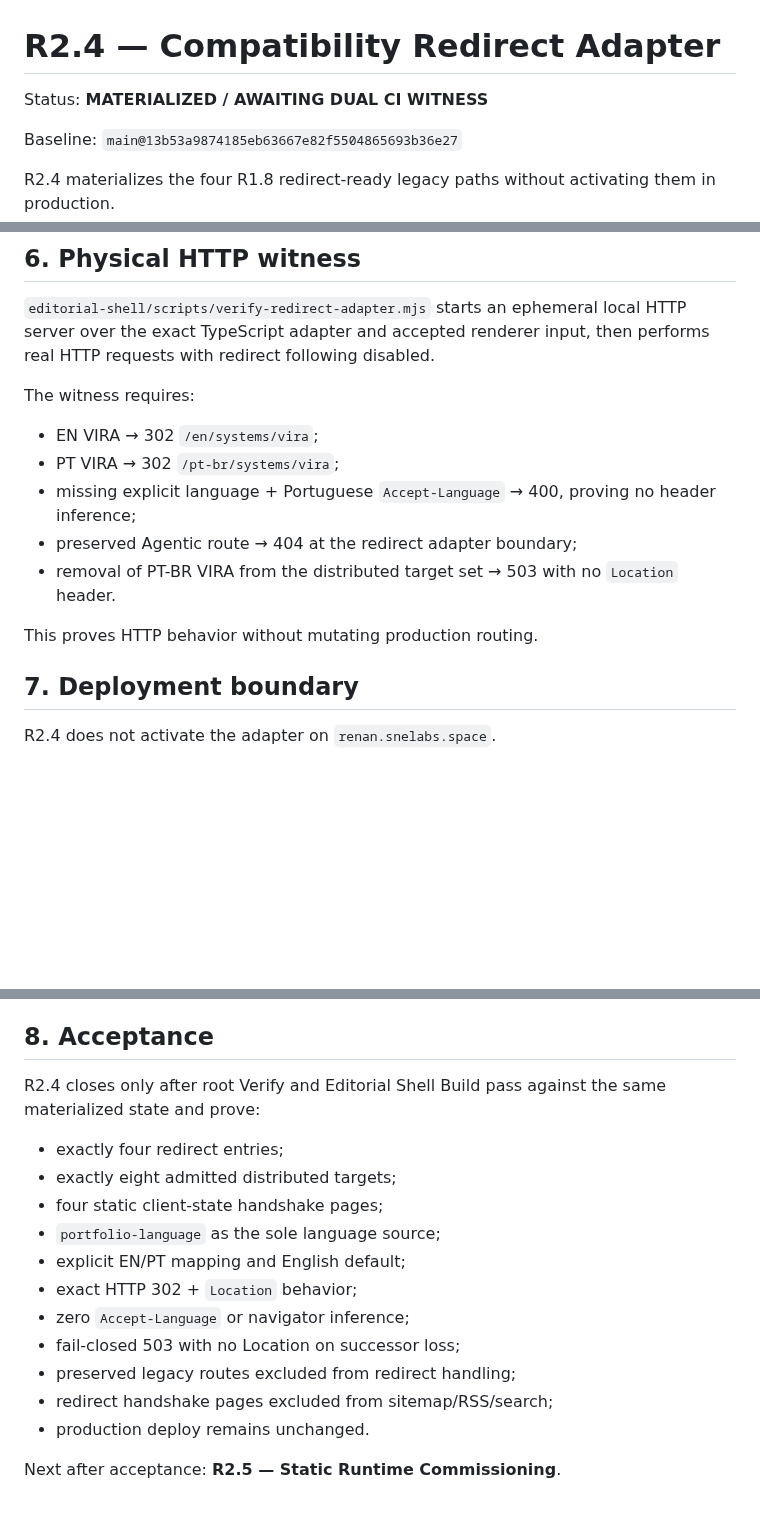
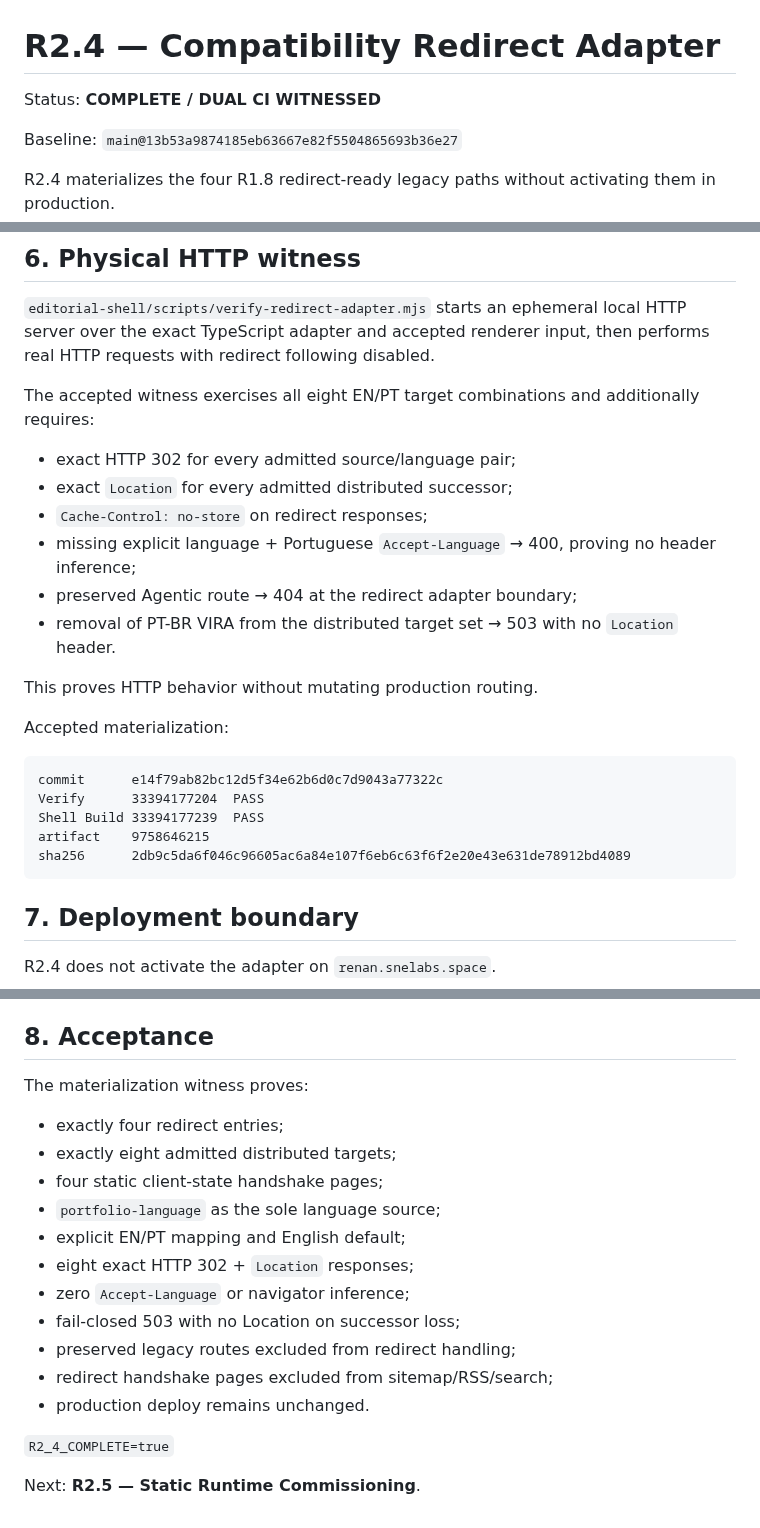
Before and after one commit to 4LFR3Dv1/Portfolio, a Markdown page: docs/editorial/R2.4-compatibility-redirect-adapter.md, 3 parts joined by grey strips. GitHub-like rendering; blank space fills up the shorter version.

Commit message:
Close R2.4 with dual CI materialization witness

````diff
--- a/docs/editorial/R2.4-compatibility-redirect-adapter.md
+++ b/docs/editorial/R2.4-compatibility-redirect-adapter.md
@@ -1,6 +1,6 @@
 # R2.4 — Compatibility Redirect Adapter
 
-Status: **MATERIALIZED / AWAITING DUAL CI WITNESS**
+Status: **COMPLETE / DUAL CI WITNESSED**
 
 Baseline: `main@13b53a9874185eb63667e82f5504865693b36e27`
 
@@ -119,15 +119,26 @@ They are transport compatibility surfaces, not editorial documents.
 
 `editorial-shell/scripts/verify-redirect-adapter.mjs` starts an ephemeral local HTTP server over the exact TypeScript adapter and accepted renderer input, then performs real HTTP requests with redirect following disabled.
 
-The witness requires:
+The accepted witness exercises all eight EN/PT target combinations and additionally requires:
 
-- EN VIRA → 302 `/en/systems/vira`;
-- PT VIRA → 302 `/pt-br/systems/vira`;
+- exact HTTP 302 for every admitted source/language pair;
+- exact `Location` for every admitted distributed successor;
+- `Cache-Control: no-store` on redirect responses;
 - missing explicit language + Portuguese `Accept-Language` → 400, proving no header inference;
 - preserved Agentic route → 404 at the redirect adapter boundary;
 - removal of PT-BR VIRA from the distributed target set → 503 with no `Location` header.
 
 This proves HTTP behavior without mutating production routing.
+
+Accepted materialization:
+
+```text
+commit      e14f79ab82bc12d5f34e62b6d0c7d9043a77322c
+Verify      33394177204  PASS
+Shell Build 33394177239  PASS
+artifact    9758646215
+sha256      2db9c5da6f046c96605ac6a84e107f6eb6c63f6f2e20e43e631de78912bd4089
+```
 
 ## 7. Deployment boundary
 
@@ -146,18 +157,20 @@ No Vercel route, serverless function, middleware or root build cutover is introd
 
 ## 8. Acceptance
 
-R2.4 closes only after root Verify and Editorial Shell Build pass against the same materialized state and prove:
+The materialization witness proves:
 
 - exactly four redirect entries;
 - exactly eight admitted distributed targets;
 - four static client-state handshake pages;
 - `portfolio-language` as the sole language source;
 - explicit EN/PT mapping and English default;
-- exact HTTP 302 + `Location` behavior;
+- eight exact HTTP 302 + `Location` responses;
 - zero `Accept-Language` or navigator inference;
 - fail-closed 503 with no Location on successor loss;
 - preserved legacy routes excluded from redirect handling;
 - redirect handshake pages excluded from sitemap/RSS/search;
 - production deploy remains unchanged.
 
-Next after acceptance: **R2.5 — Static Runtime Commissioning**.
+`R2_4_COMPLETE=true`
+
+Next: **R2.5 — Static Runtime Commissioning**.
````
